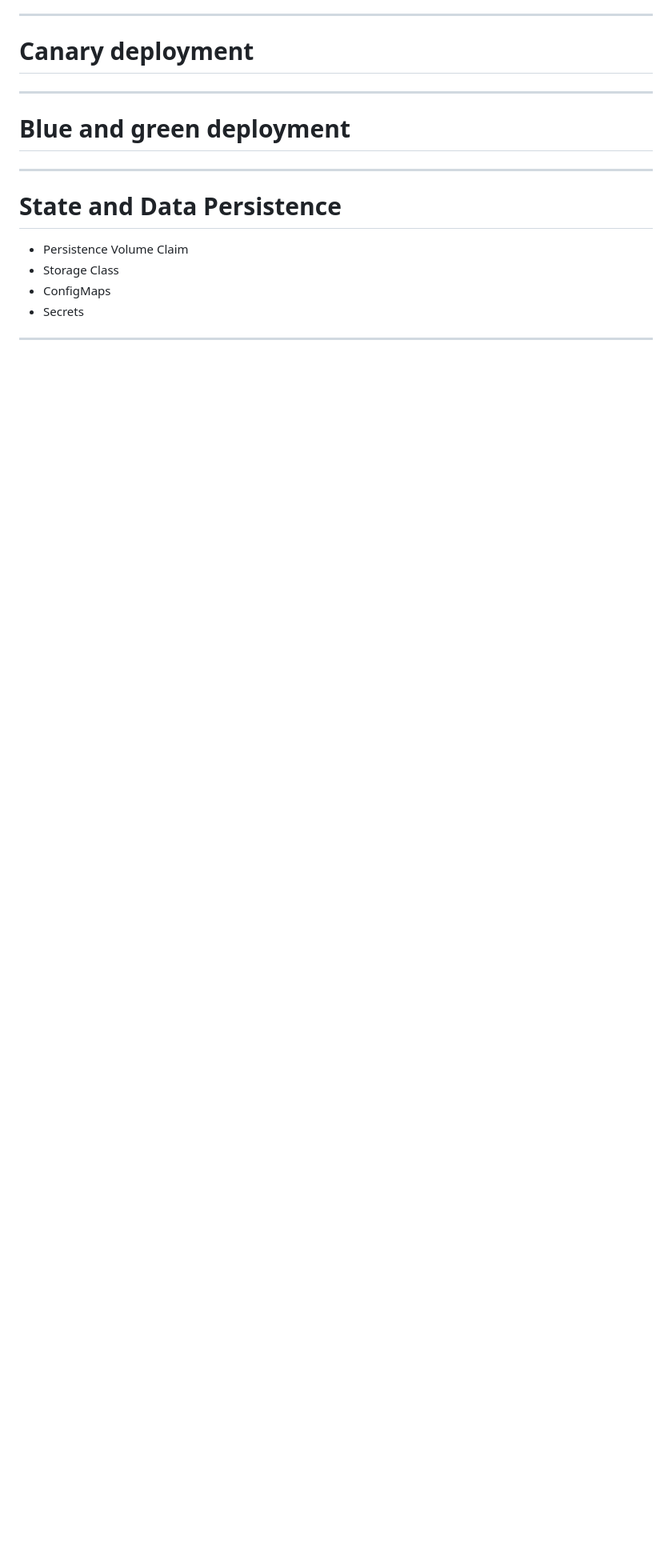
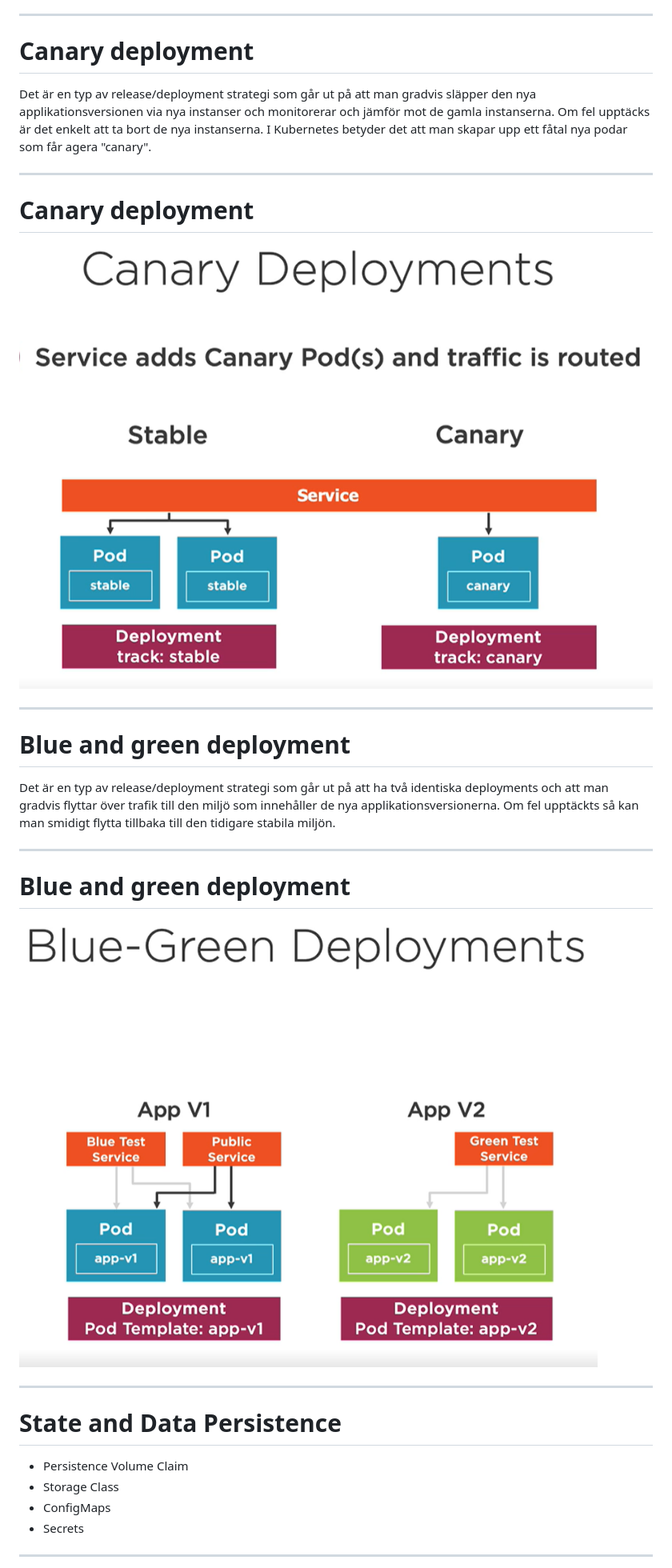
Before and after one commit to domikini/docker-k8s-kurs-och-cert, a Markdown page: 7-state-persistence/7-state-persistence.md, the part around the change printed below. Shown: that part at 80% size. GitHub-like rendering; pictures changed too: 7-state-persistence/images/blue-and-green-deployment.png (added), 7-state-persistence/images/canary-deployment.png (added); blank space fills up the shorter version.

Commit message:
Lagt till förklaring till deployment strategier
Lagt till förklaring till deployment strategier

```diff
--- a/7-state-persistence/7-state-persistence.md
+++ b/7-state-persistence/7-state-persistence.md
@@ -76,9 +76,29 @@ style: |
 
 # Canary deployment
 
+Det är en typ av release/deployment strategi som går ut på att man gradvis släpper den nya applikationsversionen via nya
+instanser och monitorerar och jämför mot de gamla instanserna. Om fel upptäcks är det enkelt att ta bort de nya
+instanserna. I Kubernetes betyder det att man skapar upp ett fåtal nya podar som får agera "canary".
+
+---
+
+# Canary deployment
+
+![h:500px center](./images/canary-deployment.png)
+
 ---
 
 # Blue and green deployment
+
+Det är en typ av release/deployment strategi som går ut på att ha två identiska deployments och att man gradvis flyttar
+över trafik till den miljö som innehåller de nya applikationsversionerna. Om fel upptäckts så kan man smidigt flytta
+tillbaka till den tidigare stabila miljön.
+
+---
+
+# Blue and green deployment
+
+![h:500px center](./images/blue-and-green-deployment.png)
 
 ---
 
```
Also changed, not shown: other parts of 7-state-persistence/7-state-persistence.md (+9 -2 lines).
